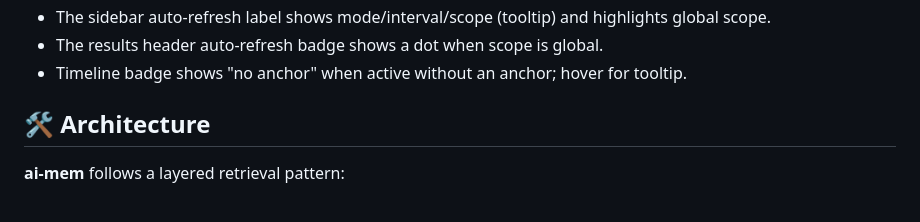
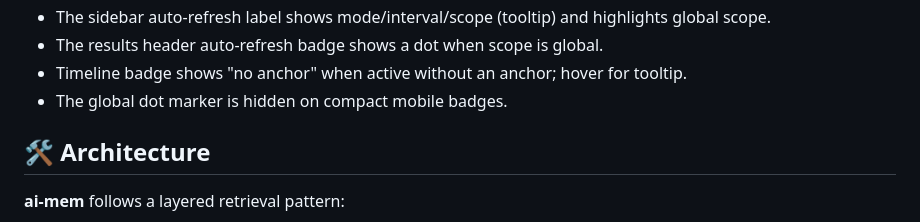
Before and after one commit to hyukudan/ai-mem, a Markdown page: README.md, the part around the change. Rendered like a GitHub page.

Commit message:
Document compact global marker behavior

```diff
--- a/README.md
+++ b/README.md
@@ -166,6 +166,7 @@ Viewer tips:
 - The sidebar auto-refresh label shows mode/interval/scope (tooltip) and highlights global scope.
 - The results header auto-refresh badge shows a dot when scope is global.
 - Timeline badge shows "no anchor" when active without an anchor; hover for tooltip.
+- The global dot marker is hidden on compact mobile badges.
 
 ## 🛠️ Architecture
 
```
